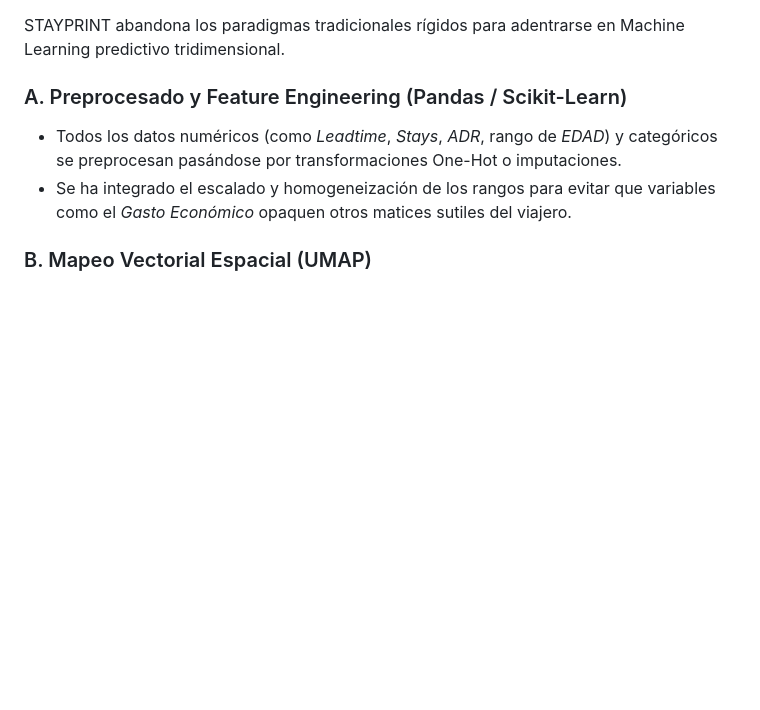
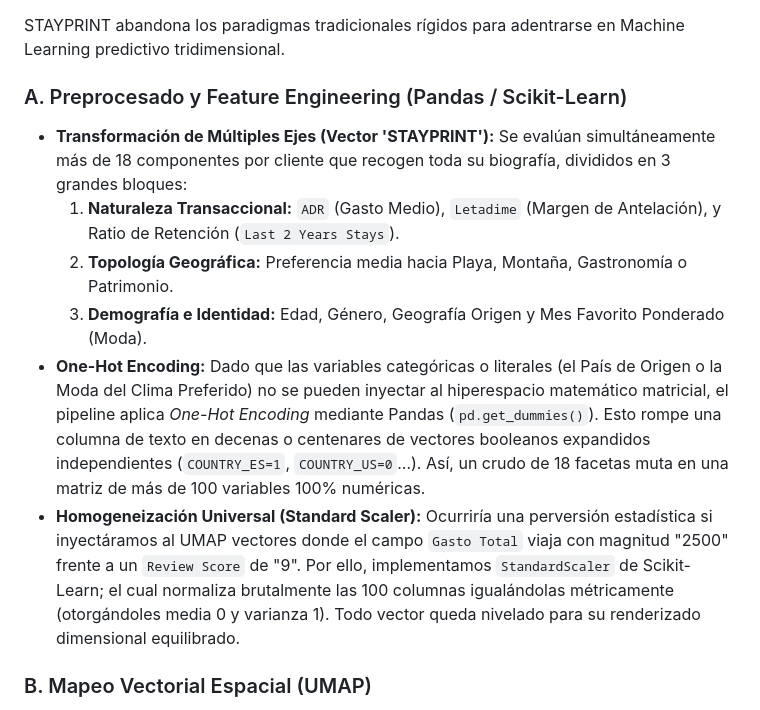
Before and after one commit to marrtinpenedo/Eurostars---Cheese.Gracias, a Markdown page: TECHNICAL_DOCUMENTATION.md, the part around the change. GitHub-like rendering; blank space fills up the shorter version.

Commit message:
MVP y Update de la doc. tecnica

```diff
--- a/TECHNICAL_DOCUMENTATION.md
+++ b/TECHNICAL_DOCUMENTATION.md
@@ -22,8 +22,12 @@ El proyecto sigue una arquitectura **monolítica ligera** donde un único motor
 STAYPRINT abandona los paradigmas tradicionales rígidos para adentrarse en Machine Learning predictivo tridimensional.
 
 ### A. Preprocesado y Feature Engineering (Pandas / Scikit-Learn)
-- Todos los datos numéricos (como *Leadtime*, *Stays*, *ADR*, rango de *EDAD*) y categóricos se preprocesan pasándose por transformaciones One-Hot o imputaciones.
-- Se ha integrado el escalado y homogeneización de los rangos para evitar que variables como el *Gasto Económico* opaquen otros matices sutiles del viajero.
+- **Transformación de Múltiples Ejes (Vector 'STAYPRINT'):** Se evalúan simultáneamente más de 18 componentes por cliente que recogen toda su biografía, divididos en 3 grandes bloques:
+  1. **Naturaleza Transaccional:** `ADR` (Gasto Medio), `Letadime` (Margen de Antelación), y Ratio de Retención (`Last 2 Years Stays`).
+  2. **Topología Geográfica:** Preferencia media hacia Playa, Montaña, Gastronomía o Patrimonio.
+  3. **Demografía e Identidad:** Edad, Género, Geografía Origen y Mes Favorito Ponderado (Moda).
+- **One-Hot Encoding:** Dado que las variables categóricas o literales (el País de Origen o la Moda del Clima Preferido) no se pueden inyectar al hiperespacio matemático matricial, el pipeline aplica *One-Hot Encoding* mediante Pandas (`pd.get_dummies()`). Esto rompe una columna de texto en decenas o centenares de vectores booleanos expandidos independientes (`COUNTRY_ES=1`, `COUNTRY_US=0`...). Así, un crudo de 18 facetas muta en una matriz de más de 100 variables 100% numéricas.
+- **Homogeneización Universal (Standard Scaler):** Ocurriría una perversión estadística si inyectáramos al UMAP vectores donde el campo `Gasto Total` viaja con magnitud "2500" frente a un `Review Score` de "9". Por ello, implementamos `StandardScaler` de Scikit-Learn; el cual normaliza brutalmente las 100 columnas igualándolas métricamente (otorgándoles media 0 y varianza 1). Todo vector queda nivelado para su renderizado dimensional equilibrado.
 
 ### B. Mapeo Vectorial Espacial (UMAP)
 - **Decisión:** Sustitución radical de PCA o t-SNE por **UMAP** (Uniform Manifold Approximation and Projection).
```
